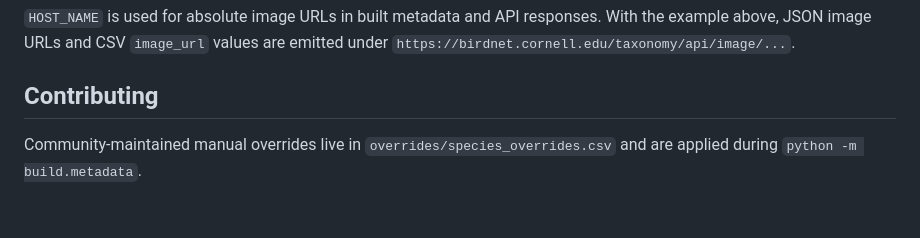
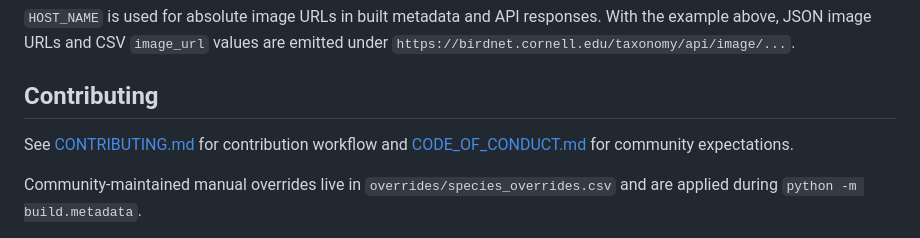
Before and after one commit to birdnet-team/birdnet-taxonomy, a Markdown page: README.md, the part around the change. Rendered like a GitHub page; blank space fills up the shorter version.

Commit message:
feat: add CODE_OF_CONDUCT.md and CONTRIBUTING.md for community guidelines and contribution workflow

```diff
--- a/README.md
+++ b/README.md
@@ -44,6 +44,8 @@ the reverse proxy either preserves the prefix or strips it before forwarding.
 
 
 ## Contributing
+
+See [CONTRIBUTING.md](CONTRIBUTING.md) for contribution workflow and [CODE_OF_CONDUCT.md](CODE_OF_CONDUCT.md) for community expectations.
 
 Community-maintained manual overrides live in `overrides/species_overrides.csv` and are applied during `python -m build.metadata`.
 
```
Also changed, not shown: CODE_OF_CONDUCT.md (added, +33 -0 lines), CONTRIBUTING.md (added, +85 -0 lines).
